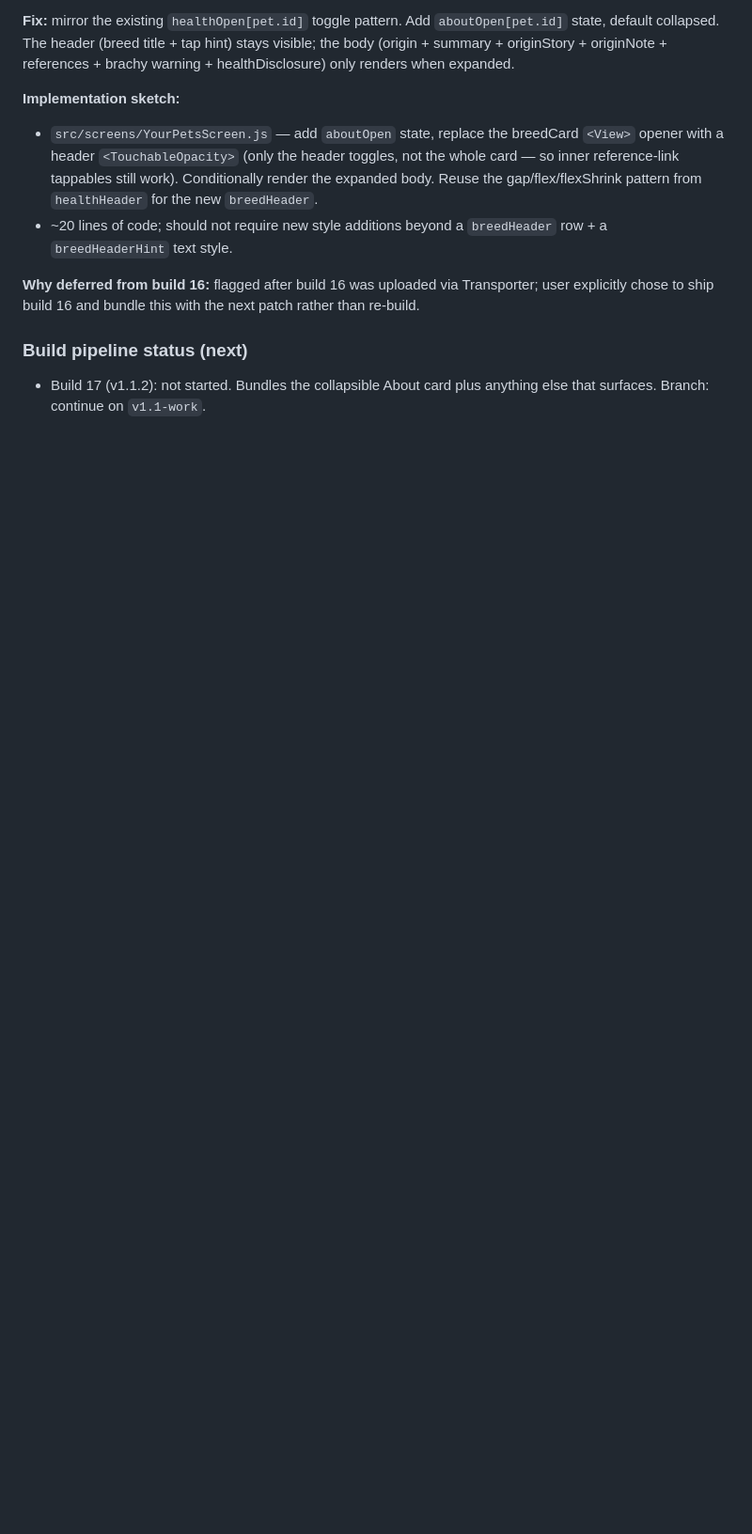
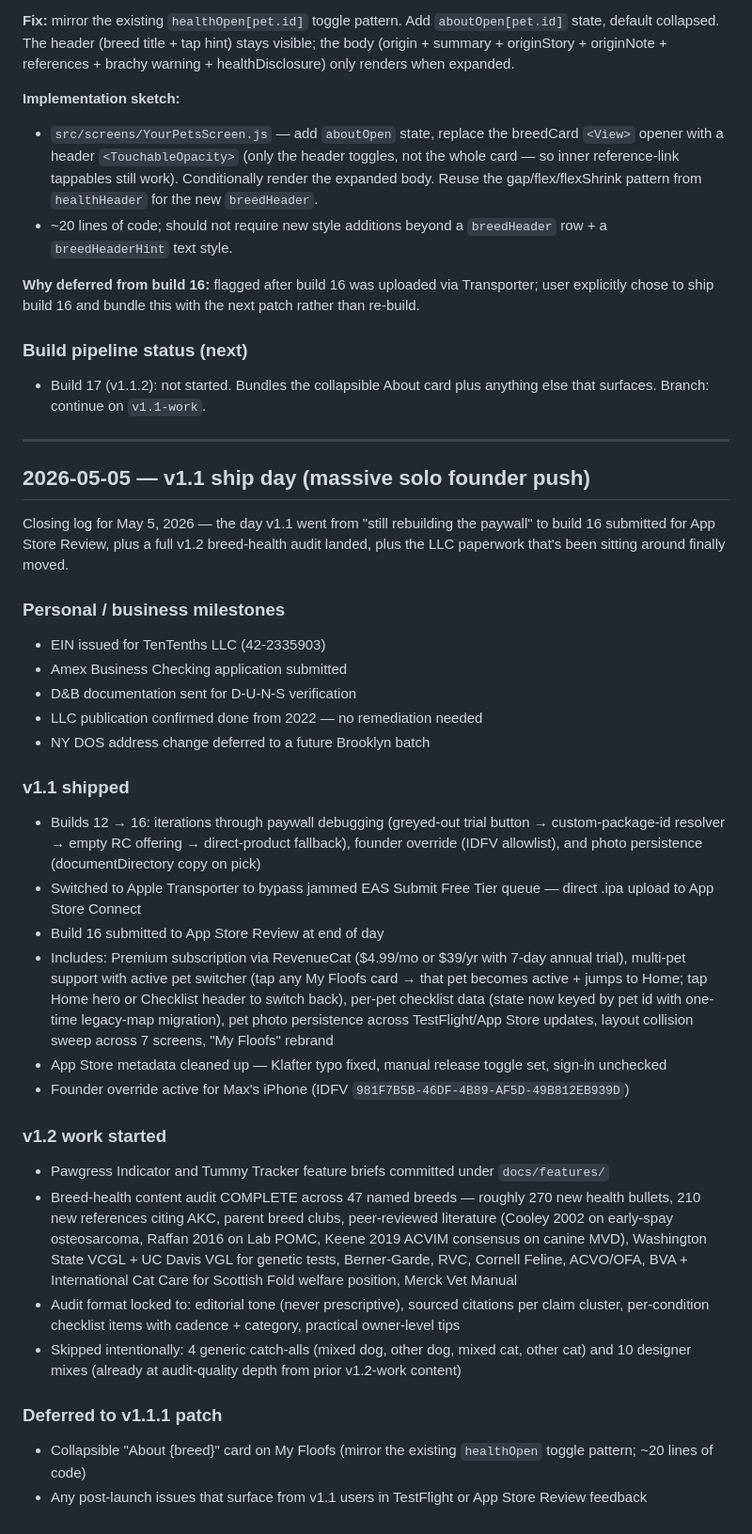
Before and after one commit to bassklaft/stick-around, a Markdown page: V1_REMOVED_FEATURES.md, the part around the change. Shown at 94% size. GitHub-like rendering; blank space fills up the shorter version.

Commit message:
log: May 5 v1.1 ship day - massive solo founder push

```diff
--- a/V1_REMOVED_FEATURES.md
+++ b/V1_REMOVED_FEATURES.md
@@ -819,3 +819,39 @@ Items flagged after build 16 was already in flight. Queued for the next build.
 ### Build pipeline status (next)
 
 - Build 17 (v1.1.2): not started. Bundles the collapsible About card plus anything else that surfaces. Branch: continue on `v1.1-work`.
+
+
+---
+
+## 2026-05-05 — v1.1 ship day (massive solo founder push)
+
+Closing log for May 5, 2026 — the day v1.1 went from "still rebuilding the paywall" to build 16 submitted for App Store Review, plus a full v1.2 breed-health audit landed, plus the LLC paperwork that's been sitting around finally moved.
+
+### Personal / business milestones
+
+- EIN issued for TenTenths LLC (42-2335903)
+- Amex Business Checking application submitted
+- D&B documentation sent for D-U-N-S verification
+- LLC publication confirmed done from 2022 — no remediation needed
+- NY DOS address change deferred to a future Brooklyn batch
+
+### v1.1 shipped
+
+- Builds 12 → 16: iterations through paywall debugging (greyed-out trial button → custom-package-id resolver → empty RC offering → direct-product fallback), founder override (IDFV allowlist), and photo persistence (documentDirectory copy on pick)
+- Switched to Apple Transporter to bypass jammed EAS Submit Free Tier queue — direct .ipa upload to App Store Connect
+- Build 16 submitted to App Store Review at end of day
+- Includes: Premium subscription via RevenueCat ($4.99/mo or $39/yr with 7-day annual trial), multi-pet support with active pet switcher (tap any My Floofs card → that pet becomes active + jumps to Home; tap Home hero or Checklist header to switch back), per-pet checklist data (state now keyed by pet id with one-time legacy-map migration), pet photo persistence across TestFlight/App Store updates, layout collision sweep across 7 screens, "My Floofs" rebrand
+- App Store metadata cleaned up — Klafter typo fixed, manual release toggle set, sign-in unchecked
+- Founder override active for Max's iPhone (IDFV `981F7B5B-46DF-4B89-AF5D-49B812EB939D`)
+
+### v1.2 work started
+
+- Pawgress Indicator and Tummy Tracker feature briefs committed under `docs/features/`
+- Breed-health content audit COMPLETE across 47 named breeds — roughly 270 new health bullets, 210 new references citing AKC, parent breed clubs, peer-reviewed literature (Cooley 2002 on early-spay osteosarcoma, Raffan 2016 on Lab POMC, Keene 2019 ACVIM consensus on canine MVD), Washington State VCGL + UC Davis VGL for genetic tests, Berner-Garde, RVC, Cornell Feline, ACVO/OFA, BVA + International Cat Care for Scottish Fold welfare position, Merck Vet Manual
+- Audit format locked to: editorial tone (never prescriptive), sourced citations per claim cluster, per-condition checklist items with cadence + category, practical owner-level tips
+- Skipped intentionally: 4 generic catch-alls (mixed dog, other dog, mixed cat, other cat) and 10 designer mixes (already at audit-quality depth from prior v1.2-work content)
+
+### Deferred to v1.1.1 patch
+
+- Collapsible "About {breed}" card on My Floofs (mirror the existing `healthOpen` toggle pattern; ~20 lines of code)
+- Any post-launch issues that surface from v1.1 users in TestFlight or App Store Review feedback
```
